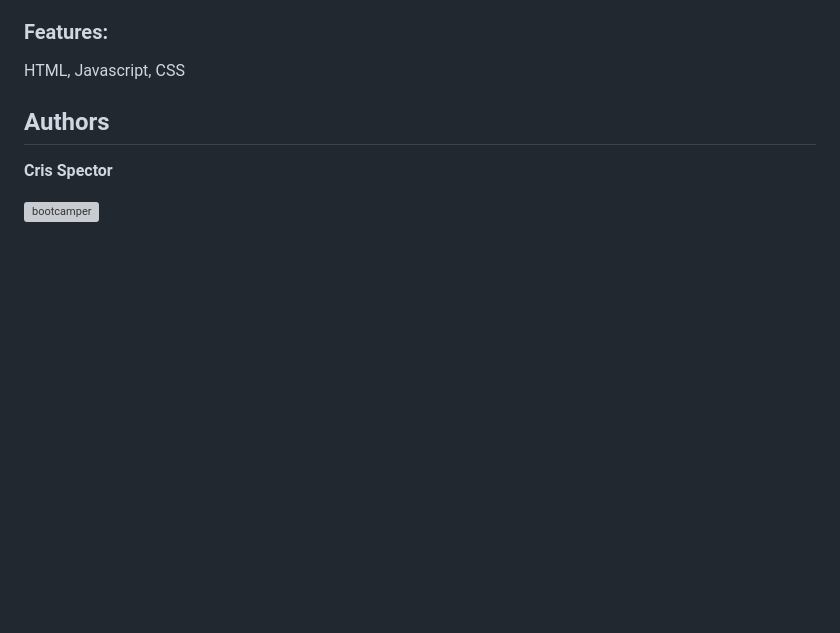
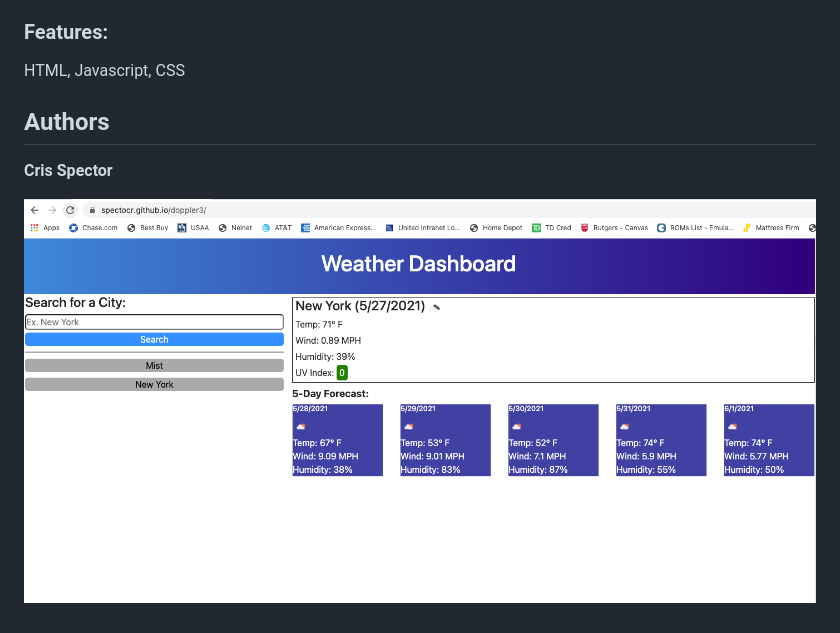
Before and after one commit to spectocr/doppler3, a Markdown page: README.md, the part around the change. GitHub-like rendering; pictures changed too: ss.png (added); blank space fills up the shorter version; grey boxes are pictures that could not be loaded.

```diff
--- a/README.md
+++ b/README.md
@@ -18,4 +18,4 @@ HTML, Javascript, CSS
 **Cris Spector**
 
 
-![bootcamper](./asssets/images/ss.png)
+![bootcamper](./ss.png)
```
